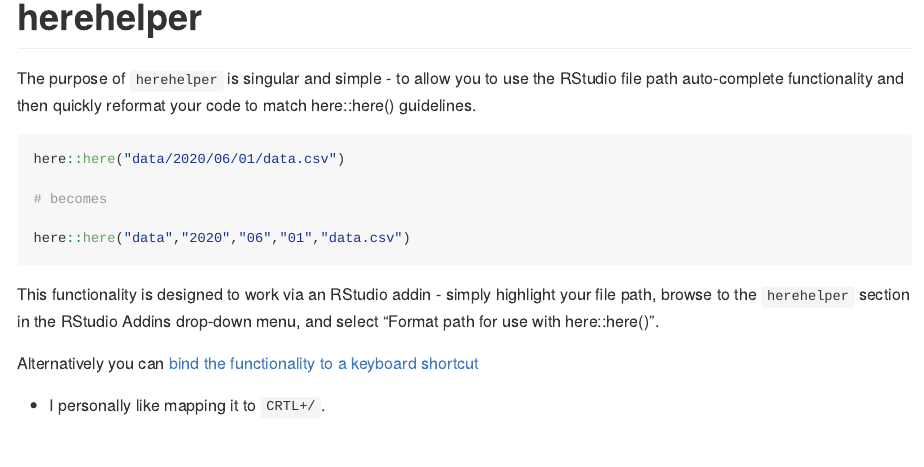
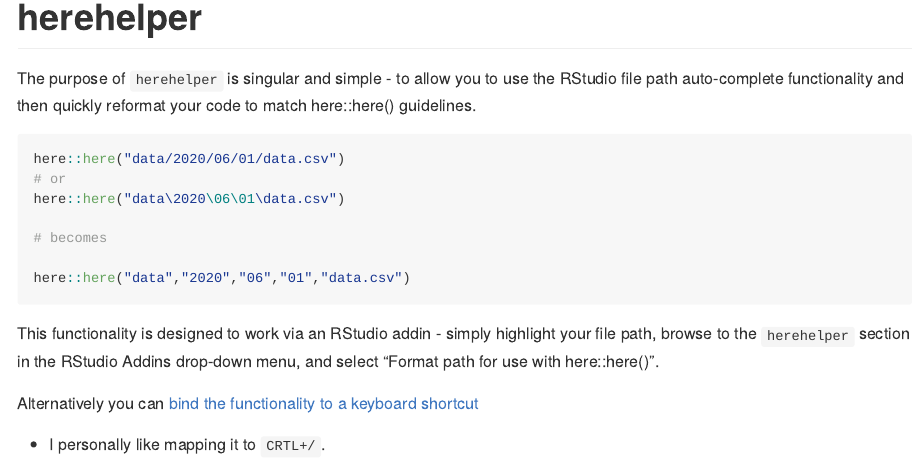
Before and after one commit to mcguinlu/pathformatr, an R Markdown document (README.Rmd): the page in a window 1100 px wide, from its top. The pictures show the output file README.md that the author committed with the source, drawn offline in the style of GitHub; badge pictures from the web are left out.

Commit message:
Update README

````diff
--- a/README.Rmd
+++ b/README.Rmd
@@ -24,6 +24,8 @@
 
 ``` {r, eval = FALSE}
 here::here("data/2020/06/01/data.csv")
+# or
+here::here("data\2020\06\01\data.csv")
 
 # becomes
 
````
Also changed, not shown: README.md.
